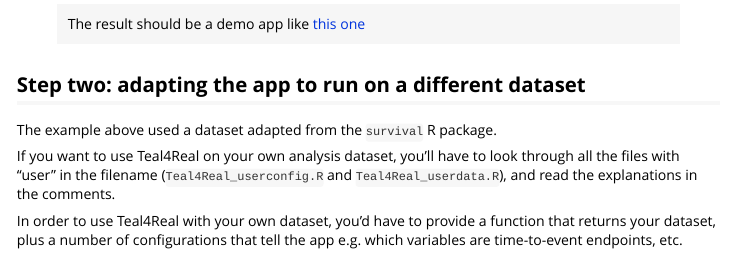
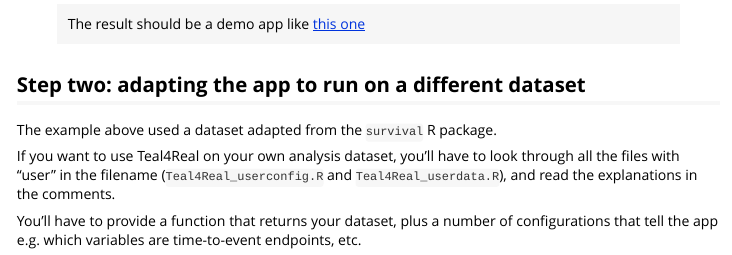
Before and after one commit to Genentech/Teal4Real, an R Markdown document (vignettes/Basic_usage_examples.Rmd): the page in a window 1100 px wide, from 780 px down. Rendered offline with R 4.5, knitr and Pandoc, with nearby package versions.

Commit message:
updated website

```diff
--- a/vignettes/Basic_usage_examples.Rmd
+++ b/vignettes/Basic_usage_examples.Rmd
@@ -69,7 +69,7 @@
 </br>
 
 
->The result should be a demo app like [this one](# "URL will be added soon")
+>The result should be a demo app like [this one](https://bretscher-biometrics.shinyapps.io/teal4real-demo/)
 
 
 
@@ -80,6 +80,5 @@
 If you want to use Teal4Real on your own analysis dataset, you'll have to look through all the files with "user"
 in the filename (`Teal4Real_userconfig.R` and `Teal4Real_userdata.R`), and read the explanations in the comments.
 
-In order to use Teal4Real with your own dataset, you'd have to provide a function that
-returns your dataset, plus a number of configurations that tell the app e.g. which variables are time-to-event
+You'll have to provide a function that returns your dataset, plus a number of configurations that tell the app e.g. which variables are time-to-event
 endpoints, etc.
```
Also changed, not shown: README.md, docs/deps/data-deps.txt, docs/pkgdown.yml, docs/search.json, 23 other files.
